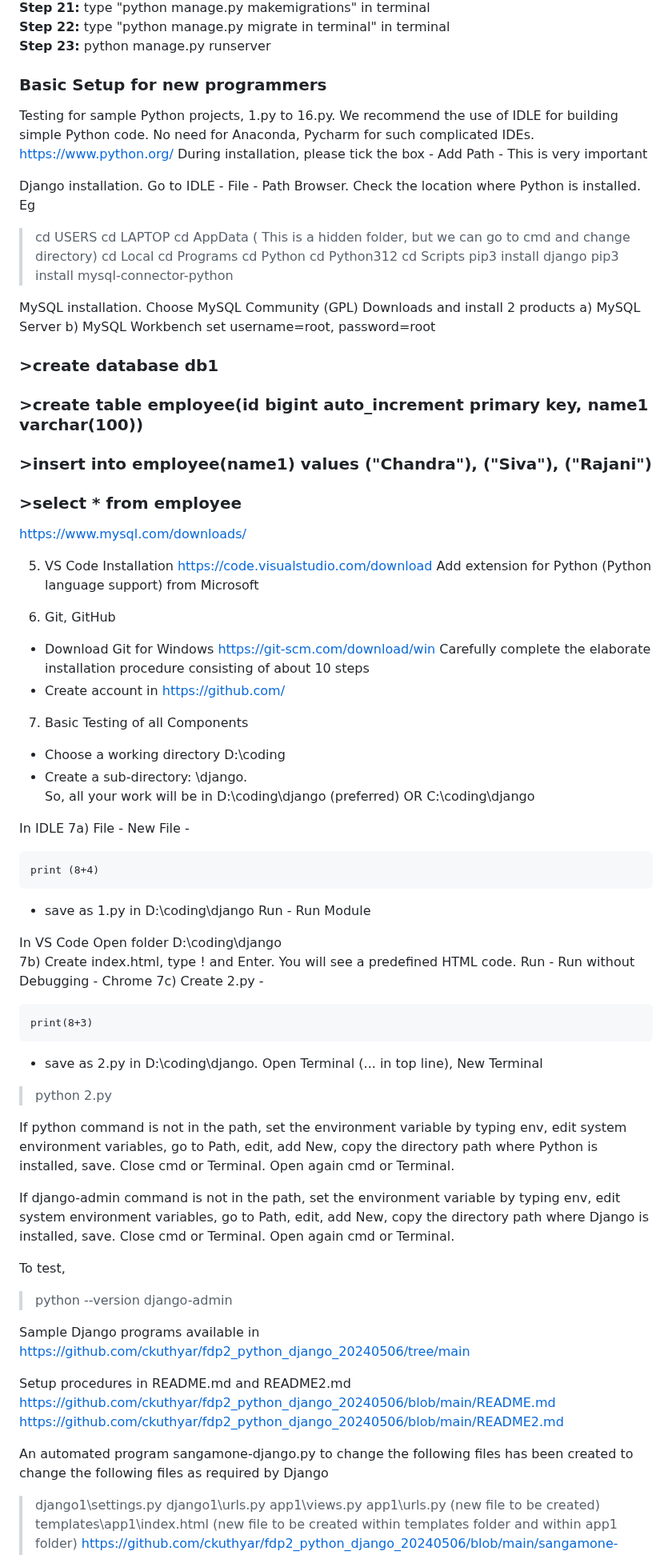
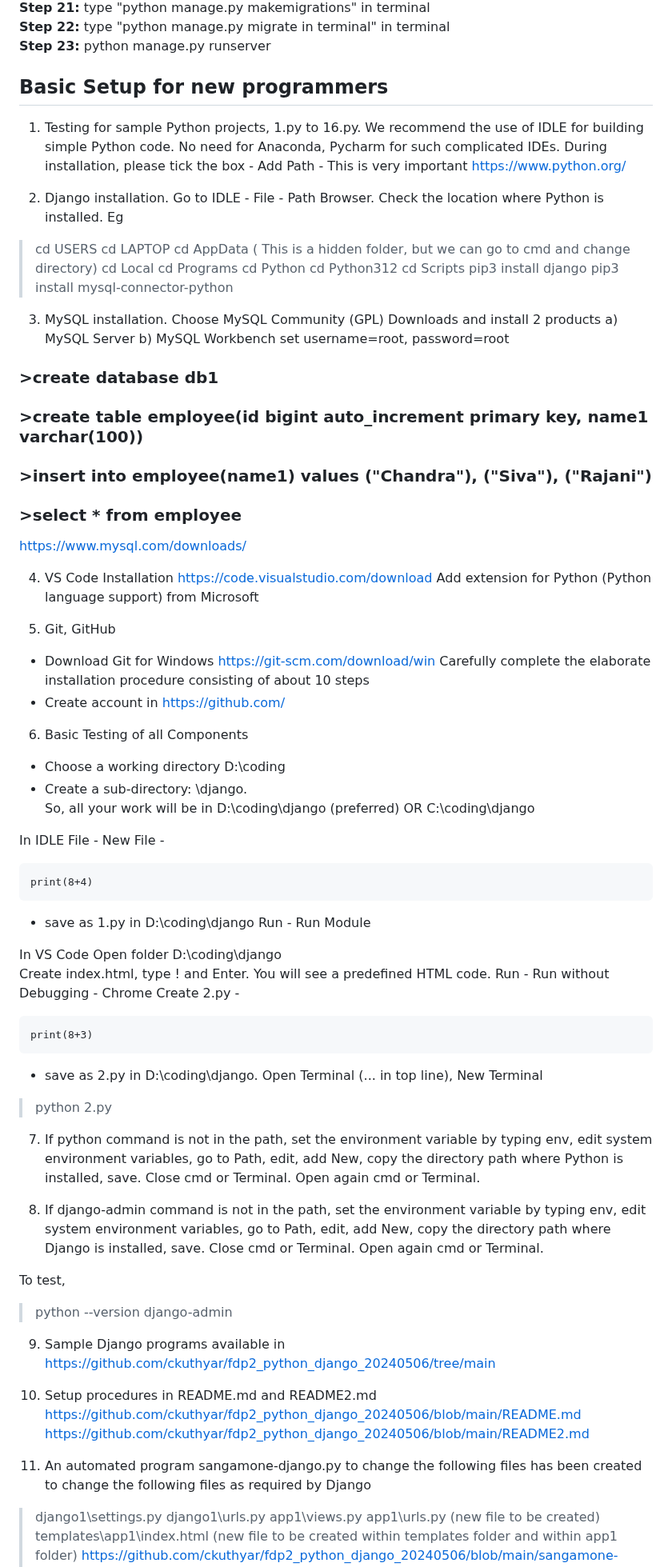
Before and after one commit to ckuthyar/fdp2_python_django_20240506, a Markdown page: README.md, the part around one of its changes. Shown at 80% size. GitHub-like rendering.

````diff
--- a/README.md
+++ b/README.md
@@ -186,12 +187,15 @@ DATABASES = {
 
 
 
-### Basic Setup for new programmers
-Testing for sample Python projects, 1.py to 16.py.  We recommend the use of IDLE for building simple Python code.  No need for Anaconda, Pycharm for such complicated IDEs.
+
+
+## Basic Setup for new programmers
+
+1. Testing for sample Python projects, 1.py to 16.py.  We recommend the use of IDLE for building simple Python code.  No need for Anaconda, Pycharm for such complicated IDEs. During installation, please tick the box - Add Path -  This is very important
 https://www.python.org/
-During installation, please tick the box - Add Path -  This is very important
 
-Django installation.  Go to IDLE - File - Path Browser. Check the location where Python is installed. Eg
+
+2. Django installation.  Go to IDLE - File - Path Browser. Check the location where Python is installed. Eg
 >cd USERS
 >cd LAPTOP
 >cd AppData  ( This is a hidden folder, but we can go to cmd and change directory)
@@ -203,7 +207,7 @@ Django installation.  Go to IDLE - File - Path Browser. Check the location where
 > pip3 install django
 > pip3 install mysql-connector-python
 
-MySQL installation.  Choose MySQL Community (GPL) Downloads and install 2 products
+3. MySQL installation.  Choose MySQL Community (GPL) Downloads and install 2 products
 a) MySQL Server
 b) MySQL Workbench
 set username=root,  password=root
@@ -213,53 +217,53 @@ set username=root,  password=root
 ### >select * from employee
 https://www.mysql.com/downloads/
 
-5) VS Code Installation
+4. VS Code Installation
 https://code.visualstudio.com/download
 Add extension for Python (Python language support) from Microsoft
 
-6) Git, GitHub
+5. Git, GitHub
 - Download Git for Windows https://git-scm.com/download/win   Carefully complete the elaborate installation procedure consisting of about 10 steps
 - Create account in https://github.com/
 
-7) Basic Testing of all Components
+6. Basic Testing of all Components
 - Choose a working directory D:\coding
 - Create a sub-directory:  \django.
 So, all your work will be in D:\coding\django  (preferred) OR C:\coding\django
 
 In IDLE
-7a) File - New File -
+File - New File -
 ```
-print (8+4)
+print(8+4)
 ```
  - save as 1.py in D:\coding\django   Run - Run Module
 
 In VS Code
 Open folder D:\coding\django\
-7b) Create index.html, type ! and Enter.  You will see a predefined HTML code. Run - Run without Debugging - Chrome
-7c) Create 2.py -
+Create index.html, type ! and Enter.  You will see a predefined HTML code. Run - Run without Debugging - Chrome
+Create 2.py -
 ```
 print(8+3)
 ```
 - save as 2.py in D:\coding\django. Open Terminal (... in top line), New Terminal
 > python 2.py
 
-If python command is not in the path, set the environment variable by typing env, edit system environment variables, go to Path, edit, add New,  copy the directory path where Python is installed, save.  Close cmd or Terminal. Open again cmd or Terminal.
+7. If python command is not in the path, set the environment variable by typing env, edit system environment variables, go to Path, edit, add New,  copy the directory path where Python is installed, save.  Close cmd or Terminal. Open again cmd or Terminal.
 
 
-If django-admin command is not in the path, set the environment variable by typing env, edit system environment variables, go to Path, edit, add New,  copy the directory path where Django is installed, save.  Close cmd or Terminal. Open again cmd or Terminal.
+8. If django-admin command is not in the path, set the environment variable by typing env, edit system environment variables, go to Path, edit, add New,  copy the directory path where Django is installed, save.  Close cmd or Terminal. Open again cmd or Terminal.
 
 To test,
 >python --version
 >django-admin
 
 
-Sample Django programs available in  https://github.com/ckuthyar/fdp2_python_django_20240506/tree/main
+9. Sample Django programs available in  https://github.com/ckuthyar/fdp2_python_django_20240506/tree/main
 
-Setup procedures in  README.md and README2.md
+10. Setup procedures in  README.md and README2.md
 https://github.com/ckuthyar/fdp2_python_django_20240506/blob/main/README.md
 https://github.com/ckuthyar/fdp2_python_django_20240506/blob/main/README2.md
 
-An automated program sangamone-django.py to change the following files has been created to change the following files as required by Django
+11. An automated program sangamone-django.py to change the following files has been created to change the following files as required by Django
 >django1\settings.py
 >django1\urls.py
 >app1\views.py
````
Also changed, not shown: other parts of README.md (+2 -1 lines).
